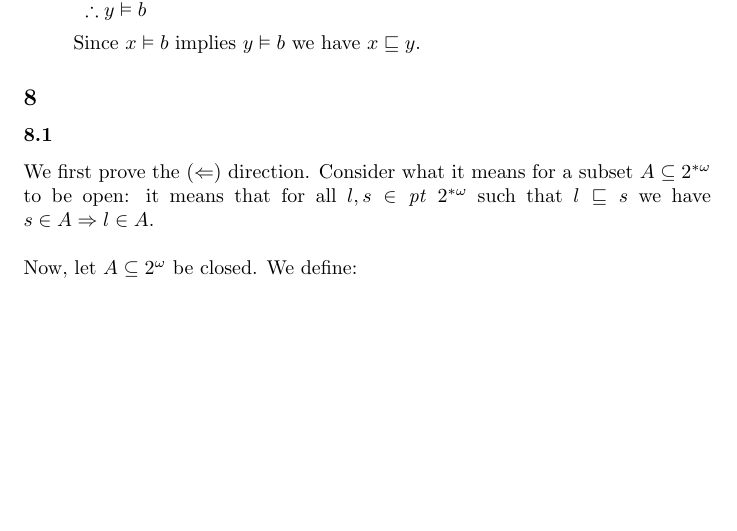
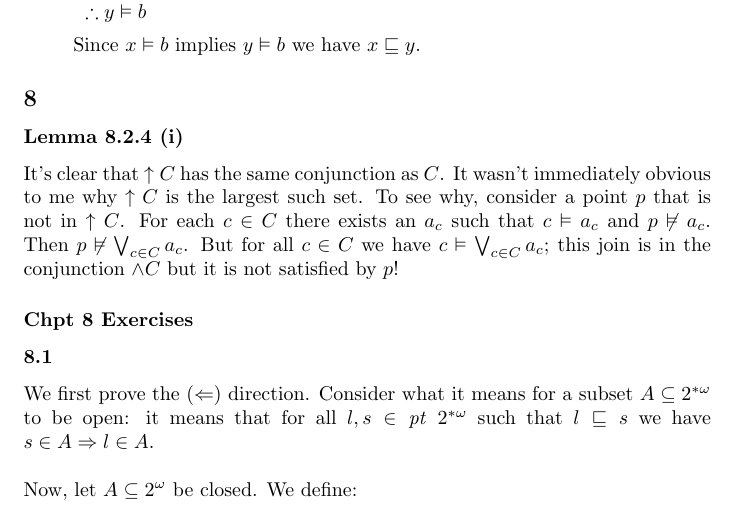
Before and after one commit to kevinclancy/DetailedNotes, a LaTeX document (TopologyViaLogic.tex): part of page 5 of 8, cut so that both start at the same text, the shorter picture padded with empty space. Compiled offline with pdfLaTeX; a LaTeX package or settings file that is missing is left out.

Commit message:
added a note

```diff
--- a/TopologyViaLogic.tex
+++ b/TopologyViaLogic.tex
@@ -257,6 +257,17 @@ Since $x \vDash b$ implies $y \vDash b$ we have $x \sqsubseteq y$.
 
 \subsection*{8}
 
+\subsubsection*{Lemma 8.2.4 (i)}
+
+It's clear that $\uparrow C$ has the same conjunction as $C$. It wasn't immediately obvious to me
+why $\uparrow C$ is the largest such set. To see why, consider a point $p$ that is not in
+$\uparrow C$. For each $c \in C$ there exists an $a_c$ such that $c \vDash a_c$ and $p \not \vDash a_c$.
+Then $p \not \vDash \bigvee_{c \in C} a_c$. But for all $c \in C$ we have $c \vDash \bigvee_{c \in C} a_c$;
+this join is in the conjunction $\wedge C$ but it is not satisfied by $p$!
+
+
+\subsubsection*{Chpt 8 Exercises}
+
 \subsubsection*{8.1}
 We first prove the $(\Leftarrow)$ direction. Consider what it means for a subset $A \subseteq 2^{* \omega}$ to be open: it means that for all $l,s \in \mathit{pt}~2^{* \omega}$ such that $l \sqsubseteq s$
 we have $s \in A \Rightarrow l \in A$.\\~\\
```
